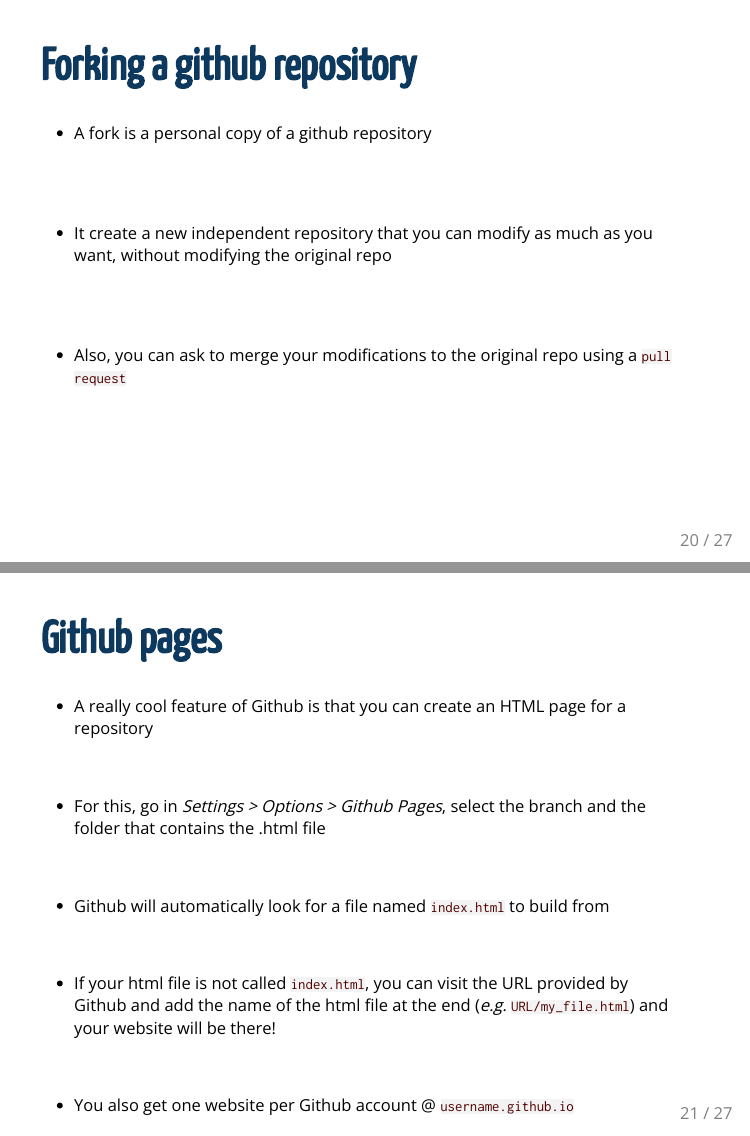
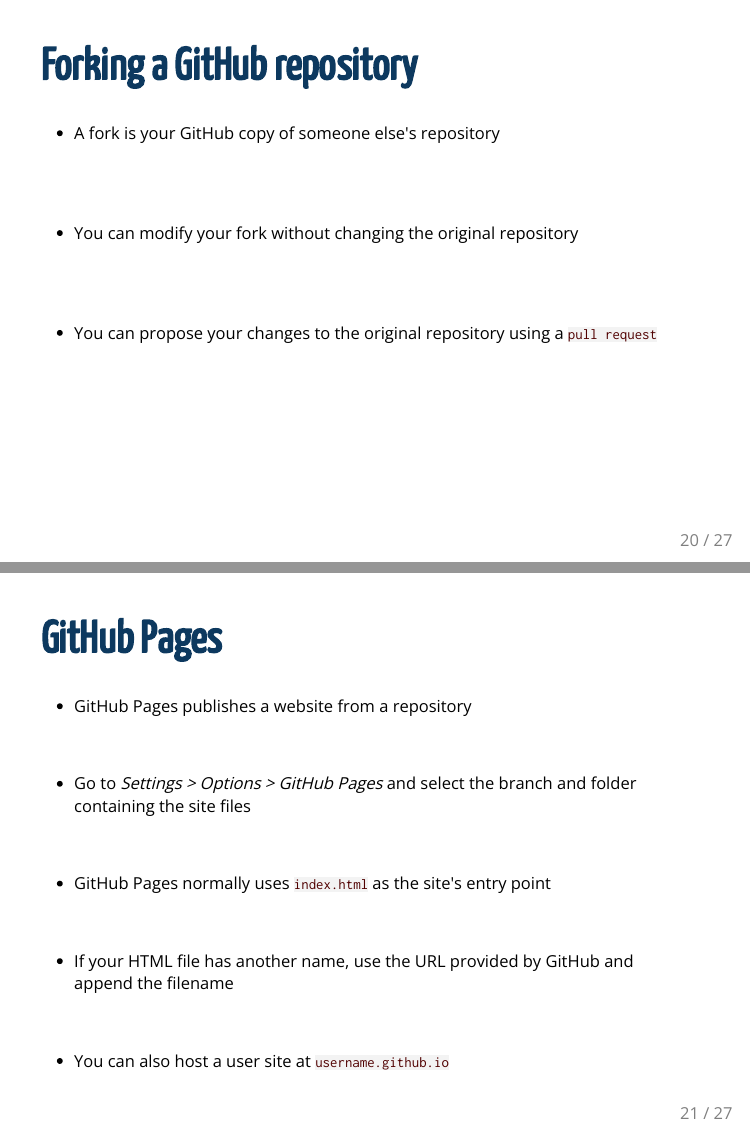
Before and after one commit to FrsLry/git_pres, an R Markdown document (index.Rmd): pages 20 and 21 of 27, joined at a grey line. The pictures show the output file index.html that the author committed with the source, opened offline.

Commit message:
update GitHub part

````diff
--- a/index.Rmd
+++ b/index.Rmd
@@ -514,39 +519,39 @@
 ```
 ---
 
-# Forking a github repository
+# Forking a GitHub repository
 
-- A fork is a personal copy of a github repository
+- A fork is your GitHub copy of someone else's repository
 
 <br><br>
 
-- It create a new independent repository that you can modify as much as you want, without modifying the original repo
+- You can modify your fork without changing the original repository
 
 <br><br>
 
-- Also, you can ask to merge your modifications to the original repo using a `pull request`
+- You can propose your changes to the original repository using a `pull request`
 
 ---
 
-# Github pages
+# GitHub Pages
 
-- A really cool feature of Github is that you can create an HTML page for a repository
+- GitHub Pages publishes a website from a repository
 
 <br>
 
-- For this, go in *Settings > Options > Github Pages*, select the branch and the folder that contains the .html file
+- Go to *Settings > Options > GitHub Pages* and select the branch and folder containing the site files
 
 <br>
 
-- Github will automatically look for a file named `index.html` to build from
+- GitHub Pages normally uses `index.html` as the site's entry point
 
 <br>
 
-- If your html file is not called `index.html`, you can visit the URL provided by Github and add the name of the html file at the end (*e.g.* `URL/my_file.html`) and your website will be there!
+- If your HTML file has another name, use the URL provided by GitHub and append the filename
 
 <br>
 
-- You also get one website per Github account @ `username.github.io`
+- You can also host a user site at `username.github.io`
 
 ---
 class: inverse, center, middle
````
Also changed, not shown: index.html, index.Rmd (13 more changed lines).
